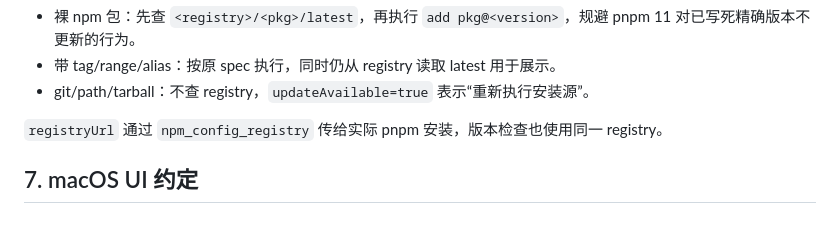
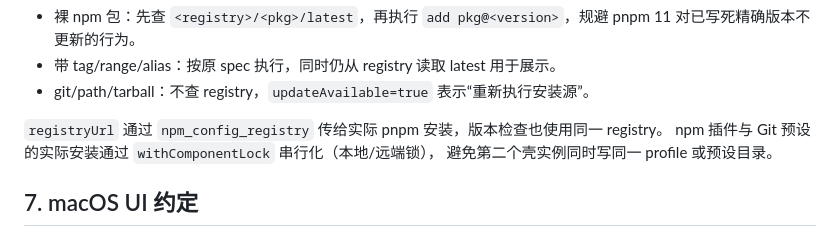
Before and after one commit to svengong/dsh-mac-desktop, a Markdown page: docs/development.md, the part around the change. Rendered like a GitHub page.

Commit message:
docs: document per-component install locks

```diff
--- a/docs/development.md
+++ b/docs/development.md
@@ -155,6 +155,8 @@ https://example.com/hello-plugin.tgz
 - git/path/tarball：不查 registry，`updateAvailable=true` 表示“重新执行安装源”。
 
 `registryUrl` 通过 `npm_config_registry` 传给实际 pnpm 安装，版本检查也使用同一 registry。
+npm 插件与 Git 预设的实际安装通过 `withComponentLock` 串行化（本地/远端锁），
+避免第二个壳实例同时写同一 profile 或预设目录。
 
 ## 7. macOS UI 约定
 
```
